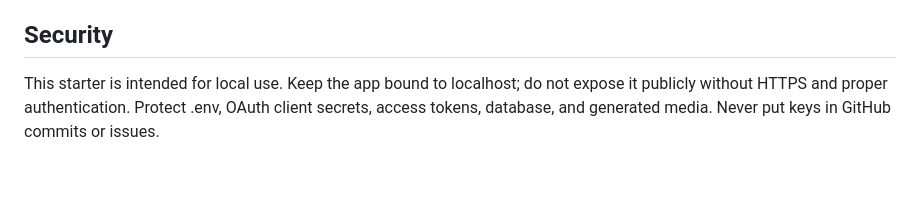
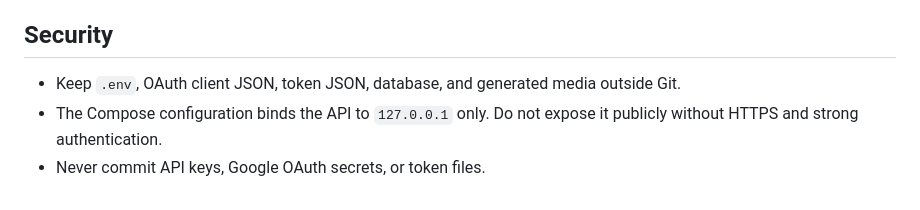
Before and after one commit to sjsjsjhshss823-glitch/Blocks-content-for-everyone-in-life, a Markdown page: song-agent-free/README.md, the part around one of its changes. Rendered like a GitHub page.

```diff
--- a/song-agent-free/README.md
+++ b/song-agent-free/README.md
@@ -59,4 +38,6 @@ To queue up to 50 mixed-language songs for the day, send {"count":50,"language":
 
 ## Security
 
-This starter is intended for local use. Keep the app bound to localhost; do not expose it publicly without HTTPS and proper authentication. Protect .env, OAuth client secrets, access tokens, database, and generated media. Never put keys in GitHub commits or issues.
+- Keep `.env`, OAuth client JSON, token JSON, database, and generated media outside Git.
+- The Compose configuration binds the API to `127.0.0.1` only. Do not expose it publicly without HTTPS and strong authentication.
+- Never commit API keys, Google OAuth secrets, or token files.
```
Also changed, not shown: other parts of song-agent-free/README.md (+29 -50 lines).
